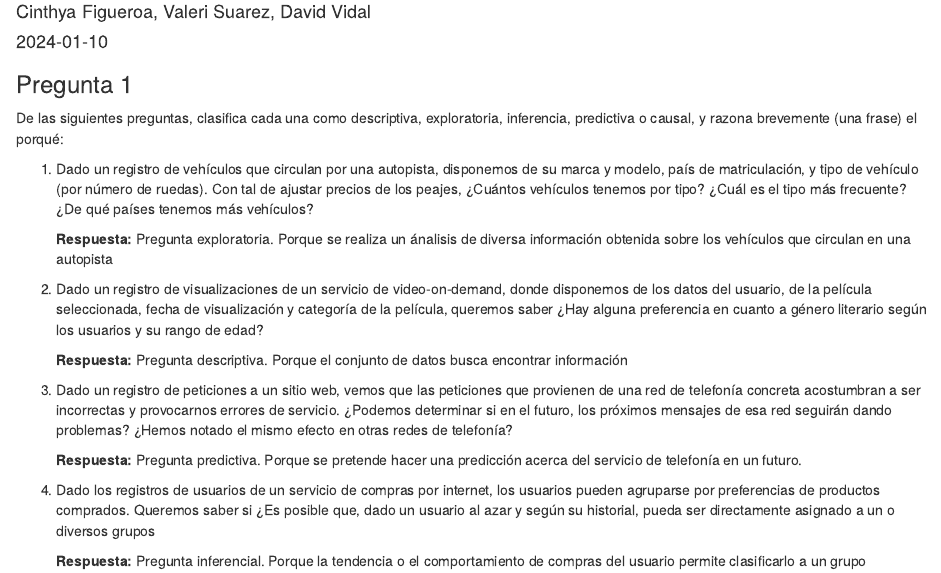
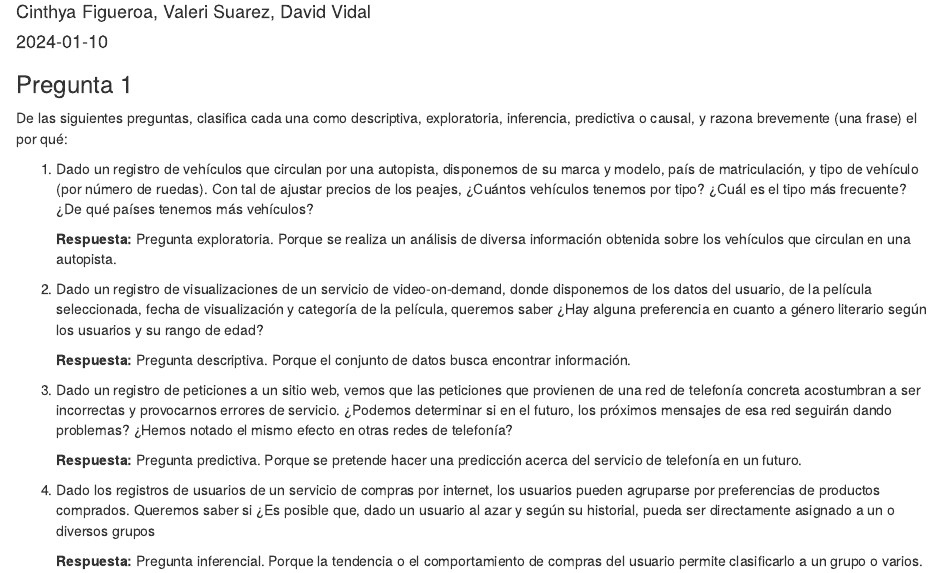
Before and after one commit to ciinthyaa/practica1, an R Markdown document (practicaDS.Rmd): the page in a window 1100 px wide, from 70 px down. Rendered offline with R 4.5, knitr and Pandoc, with nearby package versions.

Commit message:
Correcciones varias pregunta 1

```diff
--- a/practicaDS.Rmd
+++ b/practicaDS.Rmd
@@ -15,7 +15,7 @@ knitr::opts_chunk$set(echo = TRUE)
 ### Pregunta 1
 
 De las siguientes preguntas, clasifica cada una como descriptiva, exploratoria, inferencia, predictiva o causal, y razona brevemente (una
-frase) el porqué:
+frase) el por qué:
 
 1.  Dado un registro de vehículos que circulan por una autopista,
     disponemos de su marca y modelo, país de matriculación, y tipo de
@@ -24,8 +24,8 @@ frase) el porqué:
     frecuente? ¿De qué países tenemos más vehículos?
 
     **Respuesta:** Pregunta exploratoria. Porque se
-    realiza un ánalisis de diversa información obtenida sobre los
-    vehículos que circulan en una autopista
+    realiza un análisis de diversa información obtenida sobre los
+    vehículos que circulan en una autopista.
 
 2.  Dado un registro de visualizaciones de un servicio de
     video-on-demand, donde disponemos de los datos del usuario, de la
@@ -34,7 +34,7 @@ frase) el porqué:
     literario según los usuarios y su rango de edad?
 
     **Respuesta:** Pregunta descriptiva. Porque el
-    conjunto de datos busca encontrar información
+    conjunto de datos busca encontrar información.
 
 3.  Dado un registro de peticiones a un sitio web, vemos que las
     peticiones que provienen de una red de telefonía concreta
@@ -53,4 +53,4 @@ frase) el porqué:
     asignado a un o diversos grupos
 
     **Respuesta:** Pregunta inferencial. Porque la tendencia o el
-    comportamiento de compras del usuario permite clasificarlo a un grupo
+    comportamiento de compras del usuario permite clasificarlo a un grupo o varios.
```
